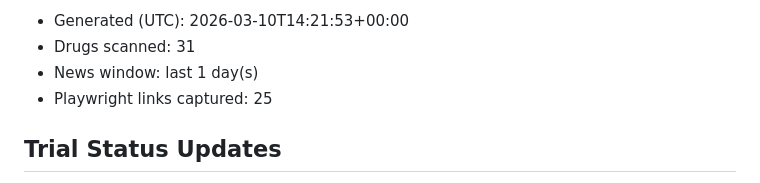
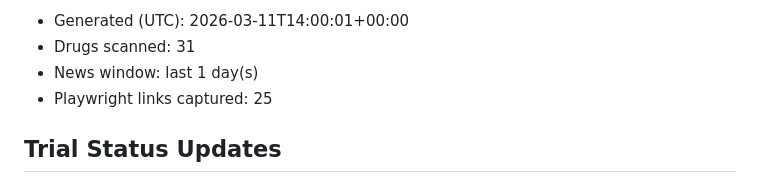
Before and after one commit to rubioisabel134-ai/ACS-dashboard, a Markdown page: docs/automation/ci-daily-latest.md, the part around one of its changes. GitHub-like rendering.

Commit message:
ACS daily CI automation: 2026-03-11

```diff
--- a/docs/automation/ci-daily-latest.md
+++ b/docs/automation/ci-daily-latest.md
@@ -2,5 +2,5 @@
 
-- Generated (UTC): 2026-03-10T14:21:53+00:00
+- Generated (UTC): 2026-03-11T14:00:01+00:00
 - Drugs scanned: 31
 - News window: last 1 day(s)
 - Playwright links captured: 25
```
Also changed, not shown: other parts of docs/automation/ci-daily-latest.md (+4 -2 lines).
